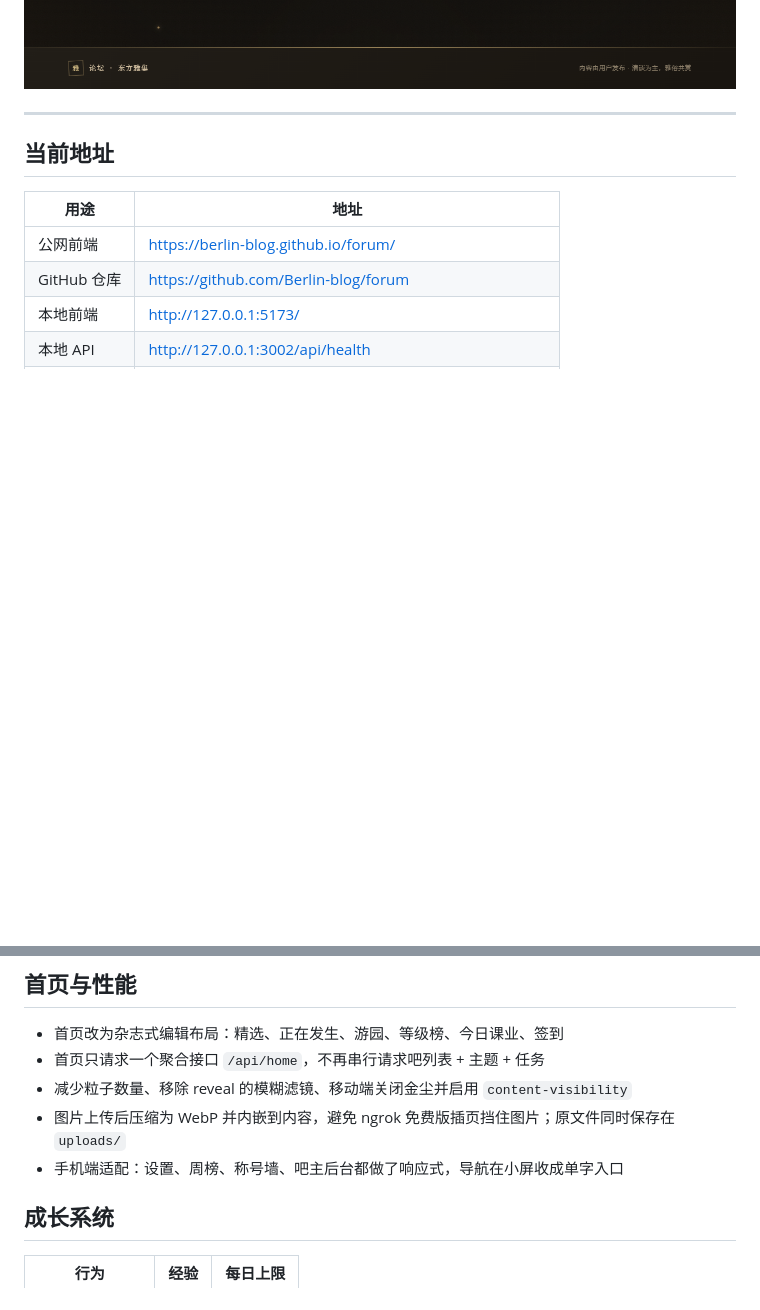
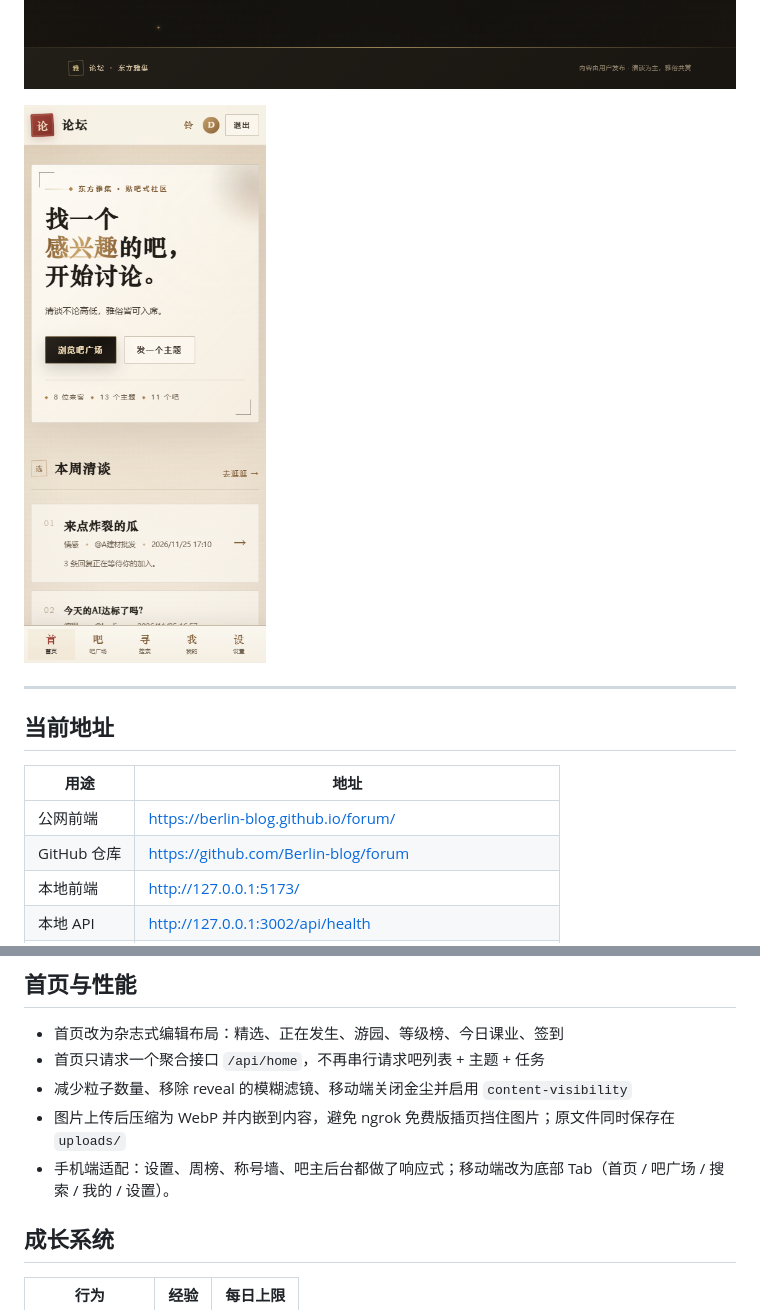
Before and after one commit to Berlin-blog/forum, a Markdown page: README.md, 2 parts joined by grey strips. Drawn GitHub-style; pictures changed too: docs/screenshots/mobile-home.png (added); blank space fills up the shorter version.

Commit message:
feat: mobile bottom navigation, skeletons and title wall filters

```diff
--- a/README.md
+++ b/README.md
@@ -26,6 +26,8 @@
 ![等级榜](docs/screenshots/leaderboard.png)
 
 ![设置](docs/screenshots/settings.png)
+
+![手机端](docs/screenshots/mobile-home.png)
 
 ---
 
@@ -193,7 +195,7 @@ forum/
 - 首页只请求一个聚合接口 `/api/home`，不再串行请求吧列表 + 主题 + 任务
 - 减少粒子数量、移除 reveal 的模糊滤镜、移动端关闭金尘并启用 `content-visibility`
 - 图片上传后压缩为 WebP 并内嵌到内容，避免 ngrok 免费版插页挡住图片；原文件同时保存在 `uploads/`
-- 手机端适配：设置、周榜、称号墙、吧主后台都做了响应式，导航在小屏收成单字入口
+- 手机端适配：设置、周榜、称号墙、吧主后台都做了响应式；移动端改为底部 Tab（首页 / 吧广场 / 搜索 / 我的 / 设置）。
 
 ## 成长系统
 
```
Also changed, not shown: docs/frontend-review.md (+6 -4 lines), 9 other files.
